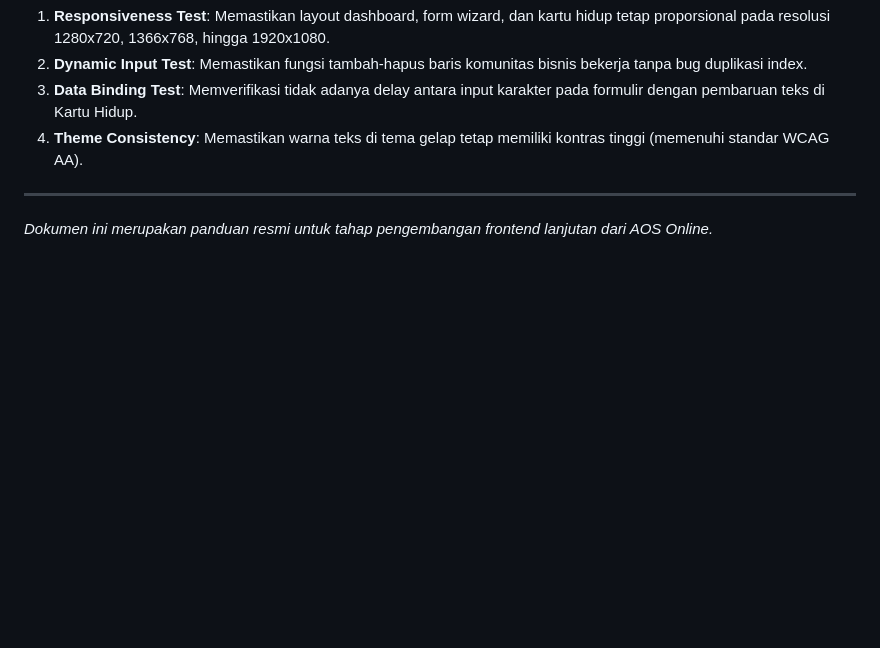
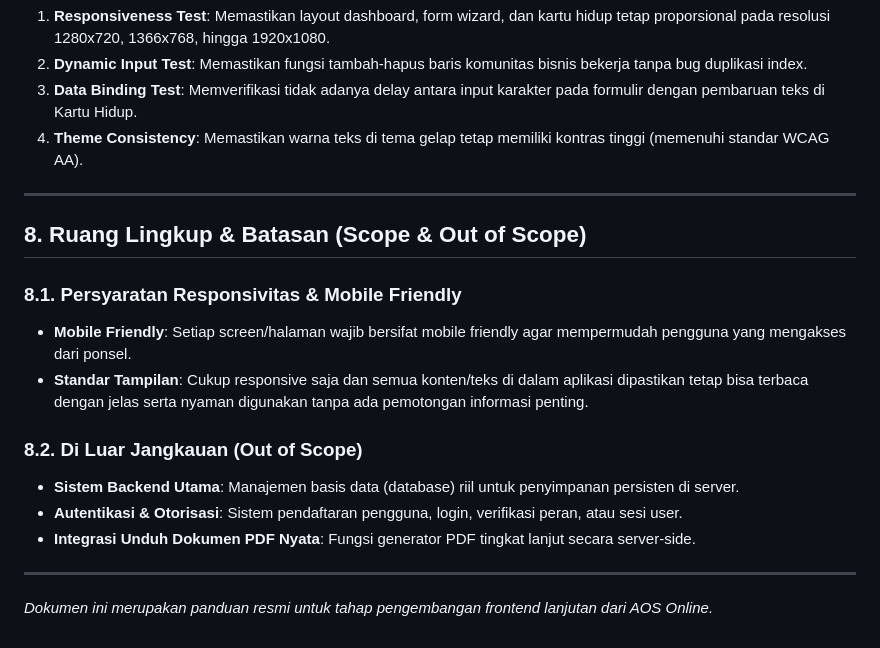
Before and after one commit to hilariusperdana/aos-mockup-2, a Markdown page: PRD.md, the part around the change. GitHub-like rendering; blank space fills up the shorter version.

Commit message:
docs: add mobile-friendly and out-of-scope requirements to PRD

```diff
--- a/PRD.md
+++ b/PRD.md
@@ -122,4 +122,17 @@ Untuk memastikan implementasi redesain ini berjalan dengan baik, uji coba dilaku
 
 ---
 
+## 8. Ruang Lingkup & Batasan (Scope & Out of Scope)
+
+### 8.1. Persyaratan Responsivitas & Mobile Friendly
+* **Mobile Friendly**: Setiap screen/halaman wajib bersifat mobile friendly agar mempermudah pengguna yang mengakses dari ponsel.
+* **Standar Tampilan**: Cukup responsive saja dan semua konten/teks di dalam aplikasi dipastikan tetap bisa terbaca dengan jelas serta nyaman digunakan tanpa ada pemotongan informasi penting.
+
+### 8.2. Di Luar Jangkauan (Out of Scope)
+* **Sistem Backend Utama**: Manajemen basis data (database) riil untuk penyimpanan persisten di server.
+* **Autentikasi & Otorisasi**: Sistem pendaftaran pengguna, login, verifikasi peran, atau sesi user.
+* **Integrasi Unduh Dokumen PDF Nyata**: Fungsi generator PDF tingkat lanjut secara server-side.
+
+---
+
 *Dokumen ini merupakan panduan resmi untuk tahap pengembangan frontend lanjutan dari AOS Online.*
```
